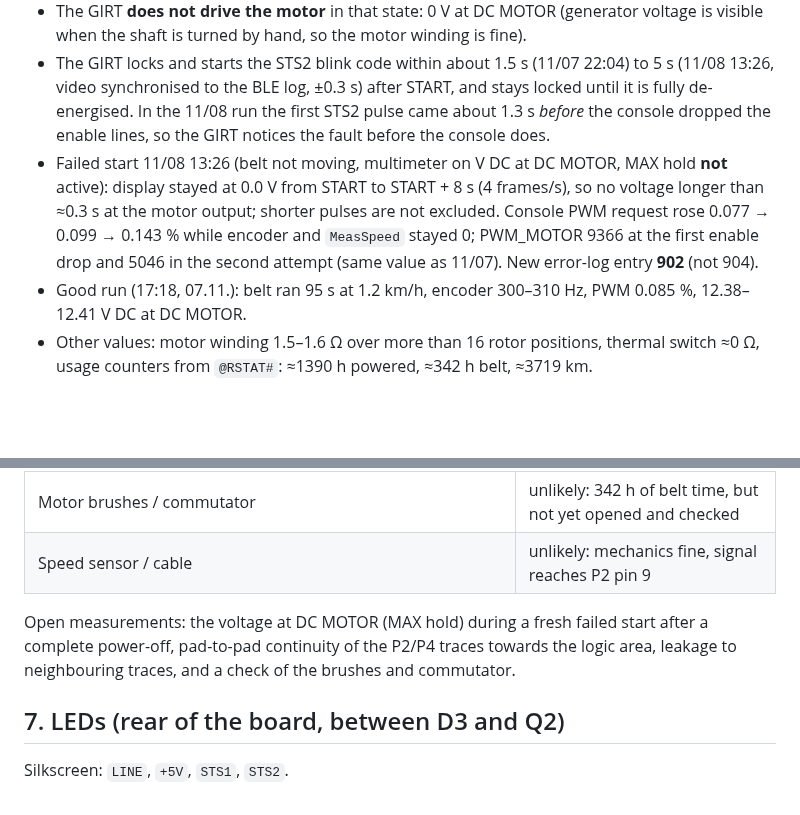
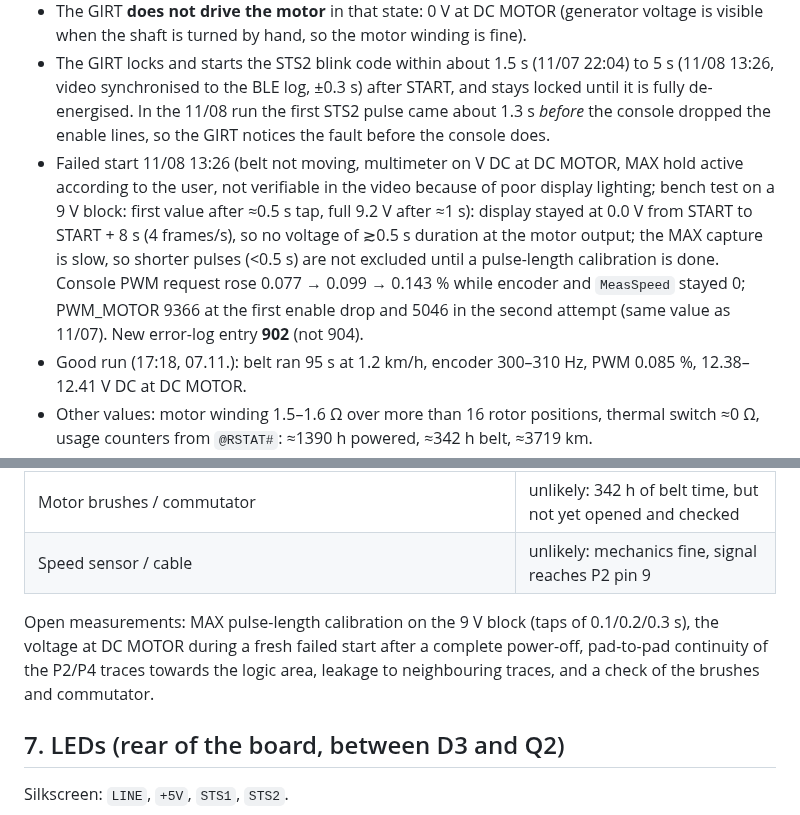
Before and after one commit to kmoellenhoff/myrun_diagnostics, a Markdown page: docs/HARDWARE.md, 2 parts joined by grey strips. Drawn GitHub-style; blank space fills up the shorter version.

Commit message:
Correct MAX-hold status of 11/08 failed start; add pulse-length calibration
Co-Authored-By: Claude Sonnet 5.5 <noreply@anthropic.com>
Claude-Session: https://claude.ai/code/session_01PCWMsMLh1QUFQHXCMiZTdR

```diff
--- a/docs/HARDWARE.md
+++ b/docs/HARDWARE.md
@@ -123,7 +123,7 @@ The FTMS Treadmill Data speed field (0x2ACD) is the **set-point**, not the measu
 - Typical sequence in a failed start **[O]**: START accepted → console raises PWM → encoder stays at 0 Hz, `MeasSpeed` 0 → after ≈7 s EM_POWENA/EM_STATUS/LOWKITENA/B/LK_ENABLE drop (they follow the console output) → console aborts after ≈16 s → `QSHardwareFault` → new HF904.
 - The GIRT **does not drive the motor** in that state: 0 V at DC MOTOR (generator voltage is visible when the shaft is turned by hand, so the motor winding is fine).
 - The GIRT locks and starts the STS2 blink code within about 1.5 s (11/07 22:04) to 5 s (11/08 13:26, video synchronised to the BLE log, ±0.3 s) after START, and stays locked until it is fully de-energised. In the 11/08 run the first STS2 pulse came about 1.3 s *before* the console dropped the enable lines, so the GIRT notices the fault before the console does.
-- Failed start 11/08 13:26 (belt not moving, multimeter on V DC at DC MOTOR, MAX hold **not** active): display stayed at 0.0 V from START to START + 8 s (4 frames/s), so no voltage longer than ≈0.3 s at the motor output; shorter pulses are not excluded. Console PWM request rose 0.077 → 0.099 → 0.143 % while encoder and `MeasSpeed` stayed 0; PWM_MOTOR 9366 at the first enable drop and 5046 in the second attempt (same value as 11/07). New error-log entry **902** (not 904).
+- Failed start 11/08 13:26 (belt not moving, multimeter on V DC at DC MOTOR, MAX hold active according to the user, not verifiable in the video because of poor display lighting; bench test on a 9 V block: first value after ≈0.5 s tap, full 9.2 V after ≈1 s): display stayed at 0.0 V from START to START + 8 s (4 frames/s), so no voltage of ≳0.5 s duration at the motor output; the MAX capture is slow, so shorter pulses (<0.5 s) are not excluded until a pulse-length calibration is done. Console PWM request rose 0.077 → 0.099 → 0.143 % while encoder and `MeasSpeed` stayed 0; PWM_MOTOR 9366 at the first enable drop and 5046 in the second attempt (same value as 11/07). New error-log entry **902** (not 904).
 - Good run (17:18, 07.11.): belt ran 95 s at 1.2 km/h, encoder 300–310 Hz, PWM 0.085 %, 12.38–12.41 V DC at DC MOTOR.
 - Other values: motor winding 1.5–1.6 Ω over more than 16 rotor positions, thermal switch ≈0 Ω, usage counters from `@RSTAT#`: ≈1390 h powered, ≈342 h belt, ≈3719 km.
 
@@ -138,7 +138,7 @@ Technogym driver codes (same numbering in four drive generations **[Man]**): 01
 | Motor brushes / commutator | unlikely: 342 h of belt time, but not yet opened and checked |
 | Speed sensor / cable | unlikely: mechanics fine, signal reaches P2 pin 9 |
 
-Open measurements: the voltage at DC MOTOR (MAX hold) during a fresh failed start after a complete power-off, pad-to-pad continuity of the P2/P4 traces towards the logic area, leakage to neighbouring traces, and a check of the brushes and commutator.
+Open measurements: MAX pulse-length calibration on the 9 V block (taps of 0.1/0.2/0.3 s), the voltage at DC MOTOR during a fresh failed start after a complete power-off, pad-to-pad continuity of the P2/P4 traces towards the logic area, leakage to neighbouring traces, and a check of the brushes and commutator.
 
 ## 7. LEDs (rear of the board, between D3 and Q2)
 
```
